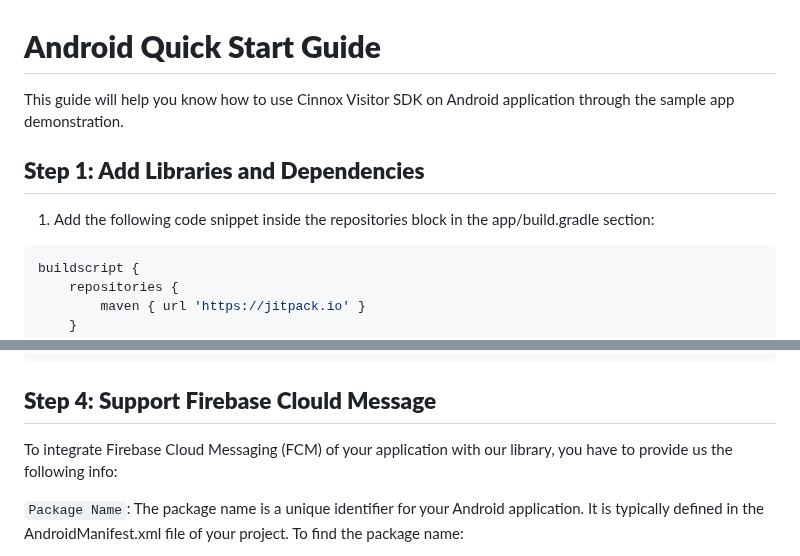
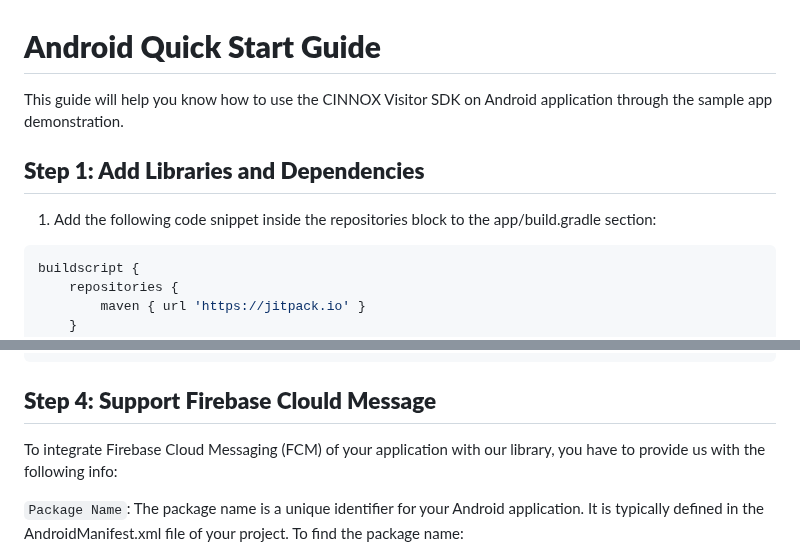
Before and after one commit to CinnoxGitHub/VIsitorSampleApp, a Markdown page: README.md, 2 parts joined by grey strips. Drawn GitHub-style.

````diff
--- a/README.md
+++ b/README.md
@@ -1,8 +1,8 @@
 # **Android Quick Start Guide**
-This guide will help you know how to use Cinnox Visitor SDK on Android application through the sample app demonstration.
+This guide will help you know how to use the CINNOX Visitor SDK on Android application through the sample app demonstration.
 
 ## **Step 1: Add Libraries and Dependencies**
-1. Add the following code snippet inside the repositories block in the app/build.gradle section:
+1. Add the following code snippet inside the repositories block to the app/build.gradle section:
 
 ```kotlin
 buildscript {
@@ -69,7 +69,7 @@ Add CinnoxVisitorWidget in the layout activity_main.xml
 ```
 
 ## **Step 4: Support Firebase Clould Message**
-To integrate Firebase Cloud Messaging (FCM) of your application with our library, you have to provide us the following info:
+To integrate Firebase Cloud Messaging (FCM) of your application with our library, you have to provide us with the following info:
 
 `Package Name`:
 The package name is a unique identifier for your Android application. It is typically defined in the AndroidManifest.xml file of your project. To find the package name:
````
Also changed, not shown: other parts of README.md (+14 -14 lines).
